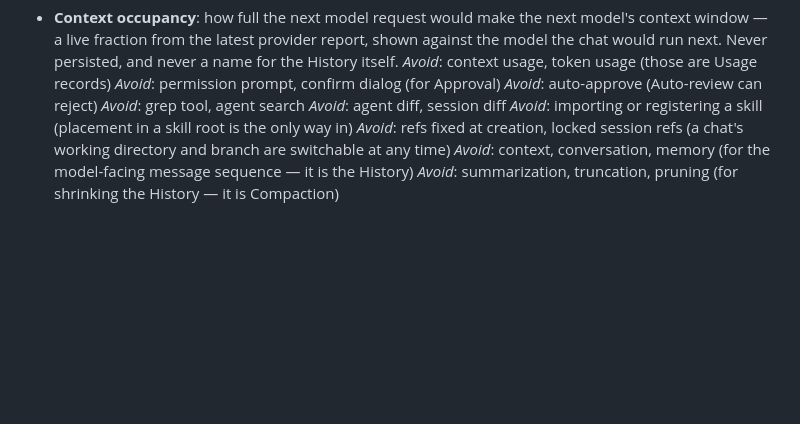
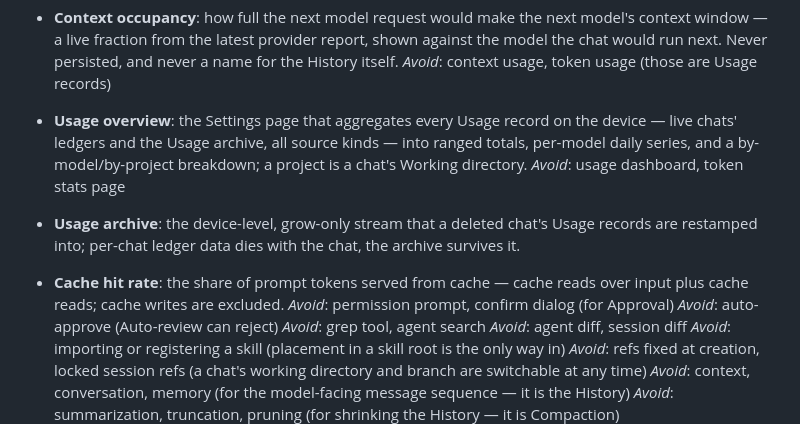
Before and after one commit to Onion-L/holt, a Markdown page: CONTEXT.md, the part around the change. Rendered like a GitHub page; blank space fills up the shorter version.

Commit message:
docs(context): add usage overview terminology

```diff
--- a/CONTEXT.md
+++ b/CONTEXT.md
@@ -81,6 +81,10 @@ _Avoid_: cost, spend (token counts only — no prices)
 - **Usage total**: a chat's running gross sum over its Usage records, all token fields included; the number the chat's usage ring and its hover card show. Consumers filter by source kind themselves.
 - **Context occupancy**: how full the next model request would make the next model's context window — a live fraction from the latest provider report, shown against the model the chat would run next. Never persisted, and never a name for the History itself.
 _Avoid_: context usage, token usage (those are Usage records)
+- **Usage overview**: the Settings page that aggregates every Usage record on the device — live chats' ledgers and the Usage archive, all source kinds — into ranged totals, per-model daily series, and a by-model/by-project breakdown; a project is a chat's Working directory.
+_Avoid_: usage dashboard, token stats page
+- **Usage archive**: the device-level, grow-only stream that a deleted chat's Usage records are restamped into; per-chat ledger data dies with the chat, the archive survives it.
+- **Cache hit rate**: the share of prompt tokens served from cache — cache reads over input plus cache reads; cache writes are excluded.
 _Avoid_: permission prompt, confirm dialog (for Approval)
 _Avoid_: auto-approve (Auto-review can reject)
 _Avoid_: grep tool, agent search
```
